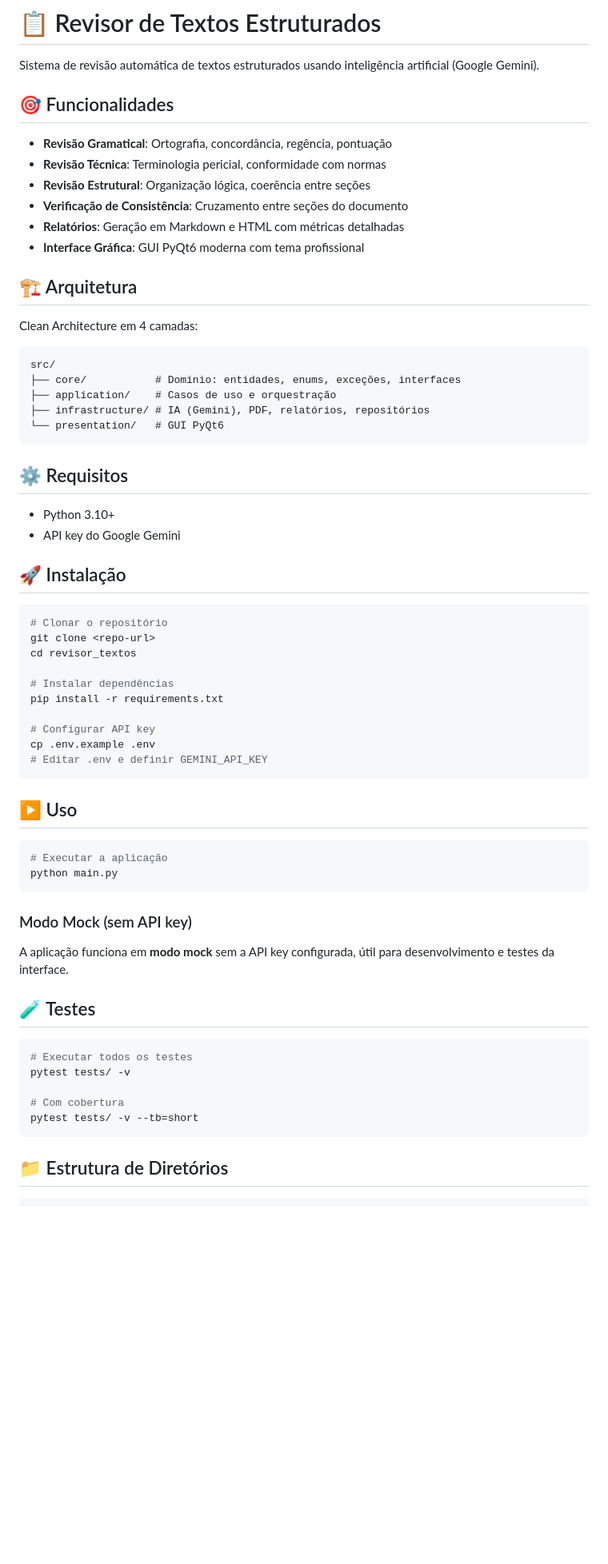
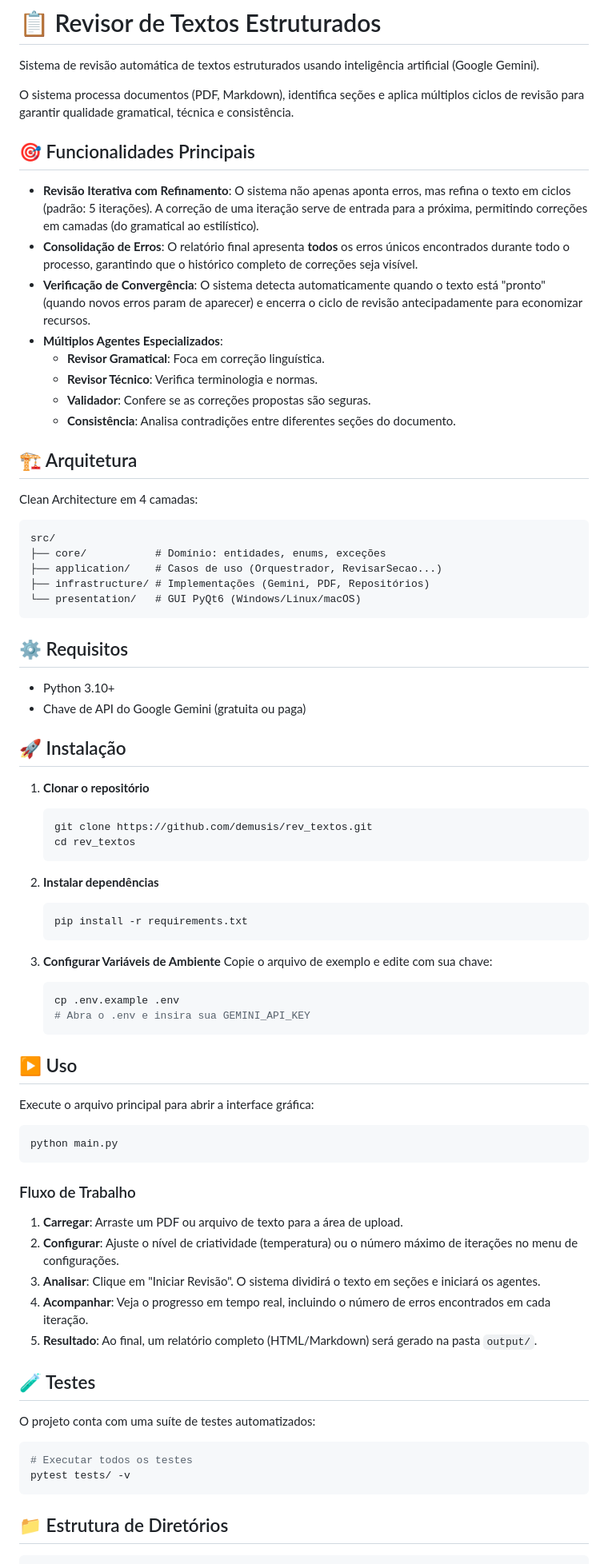
Before and after one commit to demusis/rev_textos, a Markdown page: README.md, the part around one of its changes. Shown at 80% size. Drawn GitHub-style; blank space fills up the shorter version.

Commit message:
Docs: Update README with current features (iterative review)

````diff
--- a/README.md
+++ b/README.md
@@ -2,14 +2,18 @@
 
 Sistema de revisão automática de textos estruturados usando inteligência artificial (Google Gemini).
 
-## 🎯 Funcionalidades
+O sistema processa documentos (PDF, Markdown), identifica seções e aplica múltiplos ciclos de revisão para garantir qualidade gramatical, técnica e consistência.
 
-- **Revisão Gramatical**: Ortografia, concordância, regência, pontuação
-- **Revisão Técnica**: Terminologia pericial, conformidade com normas
-- **Revisão Estrutural**: Organização lógica, coerência entre seções
-- **Verificação de Consistência**: Cruzamento entre seções do documento
-- **Relatórios**: Geração em Markdown e HTML com métricas detalhadas
-- **Interface Gráfica**: GUI PyQt6 moderna com tema profissional
+## 🎯 Funcionalidades Principais
+
+-   **Revisão Iterativa com Refinamento**: O sistema não apenas aponta erros, mas refina o texto em ciclos (padrão: 5 iterações). A correção de uma iteração serve de entrada para a próxima, permitindo correções em camadas (do gramatical ao estilístico).
+-   **Consolidação de Erros**: O relatório final apresenta **todos** os erros únicos encontrados durante todo o processo, garantindo que o histórico completo de correções seja visível.
+-   **Verificação de Convergência**: O sistema detecta automaticamente quando o texto está "pronto" (quando novos erros param de aparecer) e encerra o ciclo de revisão antecipadamente para economizar recursos.
+-   **Múltiplos Agentes Especializados**:
+    -   **Revisor Gramatical**: Foca em correção linguística.
+    -   **Revisor Técnico**: Verifica terminologia e normas.
+    -   **Validador**: Confere se as correções propostas são seguras.
+    -   **Consistência**: Analisa contradições entre diferentes seções do documento.
 
 ## 🏗️ Arquitetura
 
@@ -17,51 +21,59 @@ Clean Architecture em 4 camadas:
 
 ```
 src/
-├── core/           # Domínio: entidades, enums, exceções, interfaces
-├── application/    # Casos de uso e orquestração
-├── infrastructure/ # IA (Gemini), PDF, relatórios, repositórios
-└── presentation/   # GUI PyQt6
+├── core/           # Domínio: entidades, enums, exceções
+├── application/    # Casos de uso (Orquestrador, RevisarSecao...)
+├── infrastructure/ # Implementações (Gemini, PDF, Repositórios)
+└── presentation/   # GUI PyQt6 (Windows/Linux/macOS)
 ```
 
 ## ⚙️ Requisitos
 
-- Python 3.10+
-- API key do Google Gemini
+-   Python 3.10+
+-   Chave de API do Google Gemini (gratuita ou paga)
 
 ## 🚀 Instalação
 
-```bash
-# Clonar o repositório
-git clone <repo-url>
-cd revisor_textos
+1.  **Clonar o repositório**
+    ```bash
+    git clone https://github.com/demusis/rev_textos.git
+    cd rev_textos
+    ```
 
-# Instalar dependências
-pip install -r requirements.txt
+2.  **Instalar dependências**
+    ```bash
+    pip install -r requirements.txt
+    ```
 
-# Configurar API key
-cp .env.example .env
-# Editar .env e definir GEMINI_API_KEY
-```
+3.  **Configurar Variáveis de Ambiente**
+    Copie o arquivo de exemplo e edite com sua chave:
+    ```bash
+    cp .env.example .env
+    # Abra o .env e insira sua GEMINI_API_KEY
+    ```
 
 ## ▶️ Uso
 
+Execute o arquivo principal para abrir a interface gráfica:
+
 ```bash
-# Executar a aplicação
 python main.py
 ```
 
-### Modo Mock (sem API key)
-
-A aplicação funciona em **modo mock** sem a API key configurada, útil para desenvolvimento e testes da interface.
+### Fluxo de Trabalho
+1.  **Carregar**: Arraste um PDF ou arquivo de texto para a área de upload.
+2.  **Configurar**: Ajuste o nível de criatividade (temperatura) ou o número máximo de iterações no menu de configurações.
+3.  **Analisar**: Clique em "Iniciar Revisão". O sistema dividirá o texto em seções e iniciará os agentes.
+4.  **Acompanhar**: Veja o progresso em tempo real, incluindo o número de erros encontrados em cada iteração.
+5.  **Resultado**: Ao final, um relatório completo (HTML/Markdown) será gerado na pasta `output/`.
 
 ## 🧪 Testes
+
+O projeto conta com uma suíte de testes automatizados:
 
 ```bash
 # Executar todos os testes
 pytest tests/ -v
-
-# Com cobertura
-pytest tests/ -v --tb=short
 ```
 
 ## 📁 Estrutura de Diretórios
````
Also changed, not shown: other parts of README.md (+6 -40 lines).
